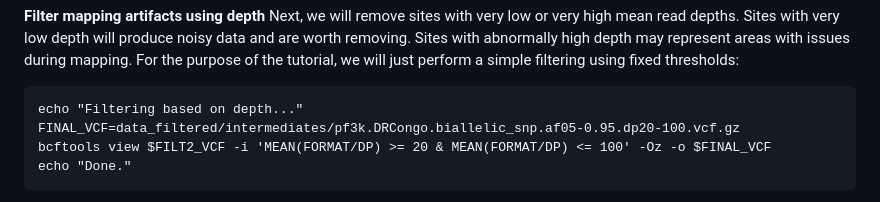
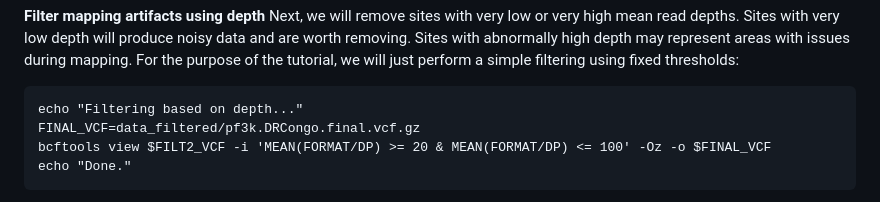
Before and after one commit to mrc-ide/PGEforge, a Markdown page: tutorials/DEploidIBD/part1-preparing-data.md, the part around the change. GitHub-like rendering.

Commit message:
Fix typo in file path.

````diff
--- a/tutorials/DEploidIBD/part1-preparing-data.md
+++ b/tutorials/DEploidIBD/part1-preparing-data.md
@@ -132,7 +132,7 @@ Next, we will remove sites with very low or very high mean read depths. Sites wi
 
 ```
 echo "Filtering based on depth..."
-FINAL_VCF=data_filtered/intermediates/pf3k.DRCongo.biallelic_snp.af05-0.95.dp20-100.vcf.gz
+FINAL_VCF=data_filtered/pf3k.DRCongo.final.vcf.gz
 bcftools view $FILT2_VCF -i 'MEAN(FORMAT/DP) >= 20 & MEAN(FORMAT/DP) <= 100' -Oz -o $FINAL_VCF
 echo "Done."
 ```
````
